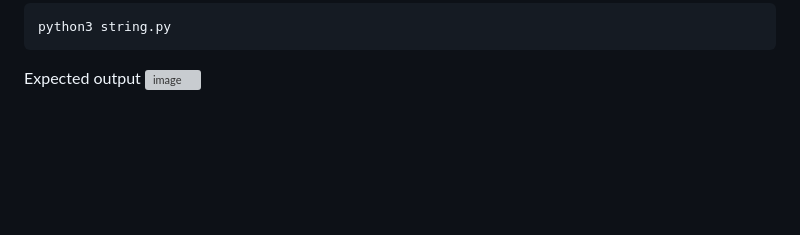
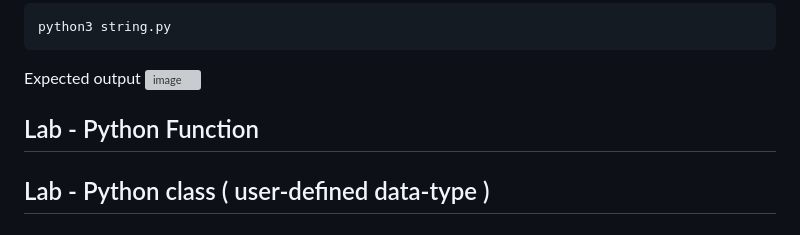
Before and after one commit to tektutor/ansible-nov-2025, a Markdown page: Day1/README.md, the part around the change. Drawn GitHub-style; blank space fills up the shorter version; grey boxes are pictures that could not be loaded.

```diff
--- a/Day1/README.md
+++ b/Day1/README.md
@@ -182,3 +182,7 @@ python3 string.py
 
 Expected output
 <img width="1280" height="768" alt="image" src="https://github.com/user-attachments/assets/017382ac-ca96-4ba5-85e4-818d99046b84" />
+
+## Lab - Python Function
+
+## Lab - Python class ( user-defined data-type )
```
